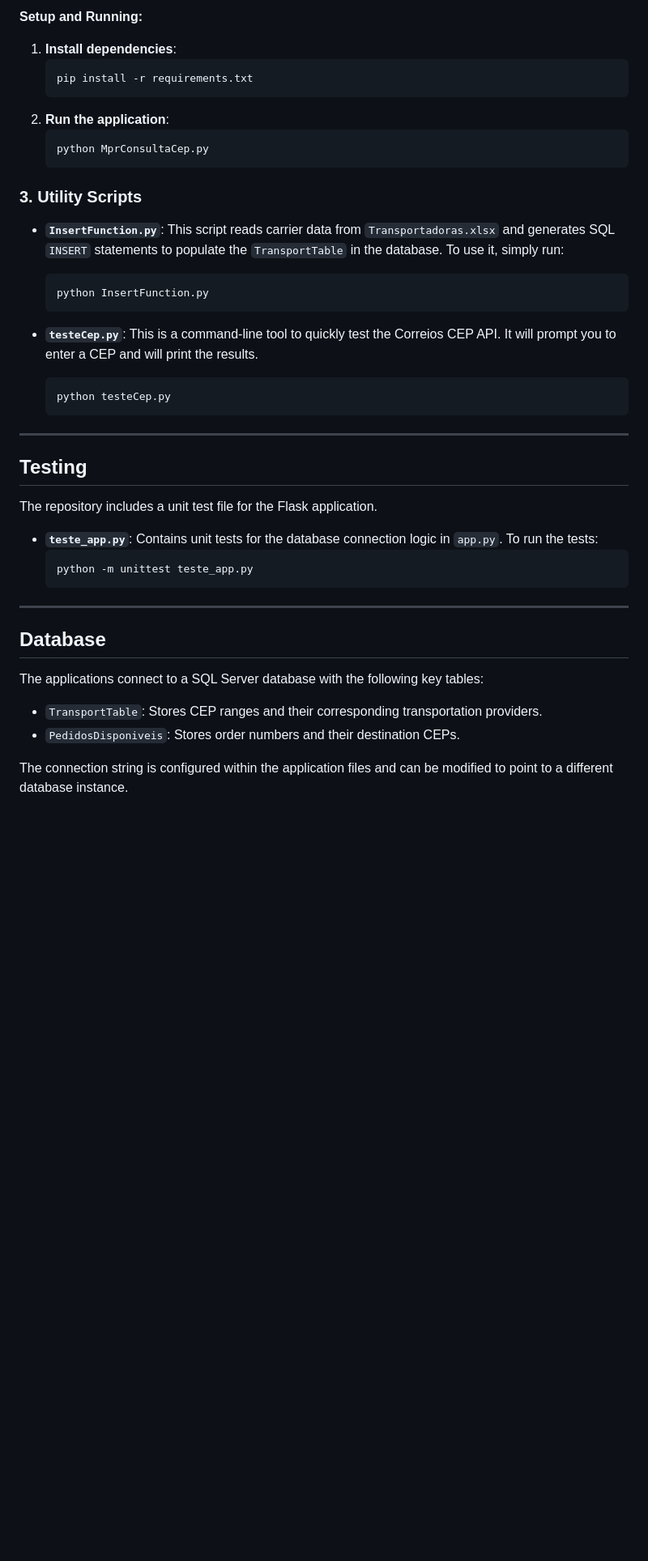
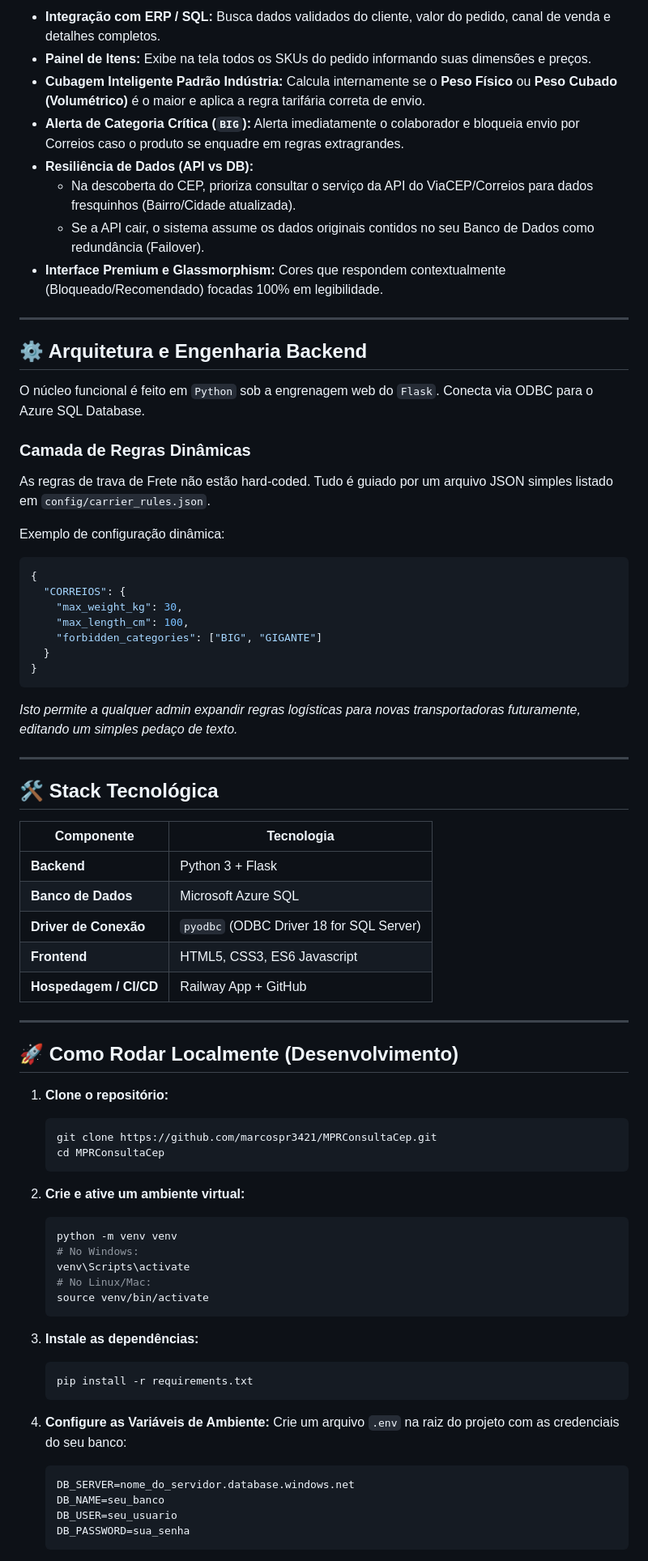
Before and after one commit to marcospr3421/MPRConsultaCep, a Markdown page: README.md, the part around one of its changes. Shown at 81% size. GitHub-like rendering; blank space fills up the shorter version.

Commit message:
docs: Atualizacao do README oficial com documentacao completa v6.4 Master Plus

````diff
--- a/README.md
+++ b/README.md
@@ -62,46 +13,75 @@ The desktop application (`MprConsultaCep.py`) provides a native GUI for Windows,
-**Setup and Running:**
-
-1.  **Install dependencies**:
-    ```bash
-    pip install -r requirements.txt
-    ```
-2.  **Run the application**:
-    ```bash
-    python MprConsultaCep.py
-    ```
-
-### 3. Utility Scripts
-
--   **`InsertFunction.py`**:
-    This script reads carrier data from `Transportadoras.xlsx` and generates SQL `INSERT` statements to populate the `TransportTable` in the database. To use it, simply run:
-    ```bash
-    python InsertFunction.py
-    ```
-
--   **`testeCep.py`**:
-    This is a command-line tool to quickly test the Correios CEP API. It will prompt you to enter a CEP and will print the results.
-    ```bash
-    python testeCep.py
-    ```
+- **Integração com ERP / SQL:** Busca dados validados do cliente, valor do pedido, canal de venda e detalhes completos.
+- **Painel de Itens:** Exibe na tela todos os SKUs do pedido informando suas dimensões e preços.
+- **Cubagem Inteligente Padrão Indústria:** Calcula internamente se o **Peso Físico** ou **Peso Cubado (Volumétrico)** é o maior e aplica a regra tarifária correta de envio.
+- **Alerta de Categoria Crítica (`BIG`):** Alerta imediatamente o colaborador e bloqueia envio por Correios caso o produto se enquadre em regras extragrandes.
+- **Resiliência de Dados (API vs DB):**
+   - Na descoberta do CEP, prioriza consultar o serviço da API do ViaCEP/Correios para dados fresquinhos (Bairro/Cidade atualizada).
+   - Se a API cair, o sistema assume os dados originais contidos no seu Banco de Dados como redundância (Failover).
+- **Interface Premium e Glassmorphism:** Cores que respondem contextualmente (Bloqueado/Recomendado) focadas 100% em legibilidade.
 
 ---
 
-## Testing
+## ⚙️ Arquitetura e Engenharia Backend
 
-The repository includes a unit test file for the Flask application.
+O núcleo funcional é feito em `Python` sob a engrenagem web do `Flask`. Conecta via ODBC para o Azure SQL Database.
 
--   **`teste_app.py`**: Contains unit tests for the database connection logic in `app.py`. To run the tests:
-    ```bash
-    python -m unittest teste_app.py
-    ```
+### Camada de Regras Dinâmicas
+As regras de trava de Frete não estão hard-coded. Tudo é guiado por um arquivo JSON simples listado em `config/carrier_rules.json`.
+
+Exemplo de configuração dinâmica:
+```json
+{
+  "CORREIOS": {
+    "max_weight_kg": 30,
+    "max_length_cm": 100,
+    "forbidden_categories": ["BIG", "GIGANTE"]
+  }
+}
+```
+*Isto permite a qualquer admin expandir regras logísticas para novas transportadoras futuramente, editando um simples pedaço de texto.*
 
 ---
 
-## Database
+## 🛠️ Stack Tecnológica
 
-The applications connect to a SQL Server database with the following key tables:
+| Componente | Tecnologia |
+|---|---|
+| **Backend** | Python 3 + Flask |
+| **Banco de Dados** | Microsoft Azure SQL |
+| **Driver de Conexão** | `pyodbc` (ODBC Driver 18 for SQL Server) |
+| **Frontend** | HTML5, CSS3, ES6 Javascript |
+| **Hospedagem / CI/CD** | Railway App + GitHub |
 
--   `TransportTable`: Stores CEP ranges and their corresponding transportation providers.
--   `PedidosDisponiveis`: Stores order numbers and their destination CEPs.
+---
 
-The connection string is configured within the application files and can be modified to point to a different database instance.
+## 🚀 Como Rodar Localmente (Desenvolvimento)
+
+1. **Clone o repositório:**
+   ```bash
+   git clone https://github.com/marcospr3421/MPRConsultaCep.git
+   cd MPRConsultaCep
+   ```
+
+2. **Crie e ative um ambiente virtual:**
+   ```bash
+   python -m venv venv
+   # No Windows:
+   venv\Scripts\activate
+   # No Linux/Mac:
+   source venv/bin/activate
+   ```
+
+3. **Instale as dependências:**
+   ```bash
+   pip install -r requirements.txt
+   ```
+
+4. **Configure as Variáveis de Ambiente:**
+   Crie um arquivo `.env` na raiz do projeto com as credenciais do seu banco:
+   ```env
+   DB_SERVER=nome_do_servidor.database.windows.net
+   DB_NAME=seu_banco
+   DB_USER=seu_usuario
+   DB_PASSWORD=sua_senha
+   ```
+
````
Also changed, not shown: other parts of README.md (+17 -55 lines).
